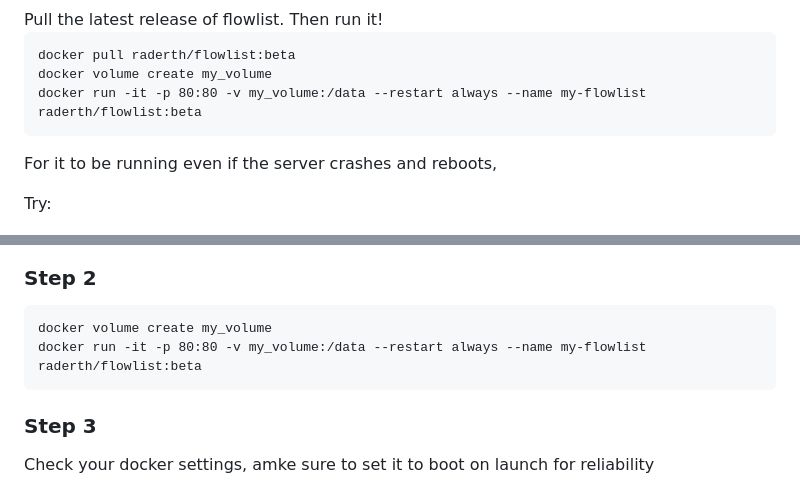
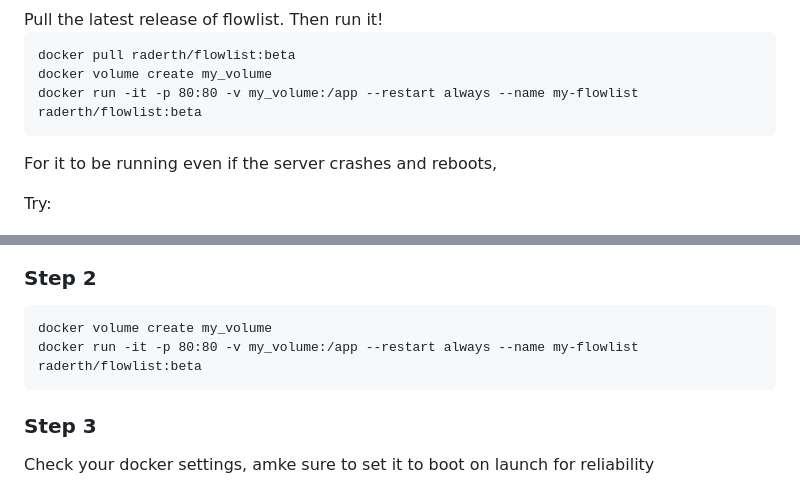
Before and after one commit to raderth/flowlist, a Markdown page: readme.md, 2 parts joined by grey strips. GitHub-like rendering.

````diff
--- a/readme.md
+++ b/readme.md
@@ -57,7 +57,7 @@ Pull the latest release of flowlist. Then run it!
 ```
 docker pull raderth/flowlist:beta
 docker volume create my_volume
-docker run -it -p 80:80 -v my_volume:/data --restart always --name my-flowlist raderth/flowlist:beta
+docker run -it -p 80:80 -v my_volume:/app --restart always --name my-flowlist raderth/flowlist:beta
 ```
 
 <p>For it to be running even if the server crashes and reboots,</p>
@@ -125,7 +125,7 @@ docker pull raderth/flowlist:beta
 
 ```
 docker volume create my_volume
-docker run -it -p 80:80 -v my_volume:/data --restart always --name my-flowlist raderth/flowlist:beta
+docker run -it -p 80:80 -v my_volume:/app --restart always --name my-flowlist raderth/flowlist:beta
 ```
 
 <h3>Step 3</h3>
````
